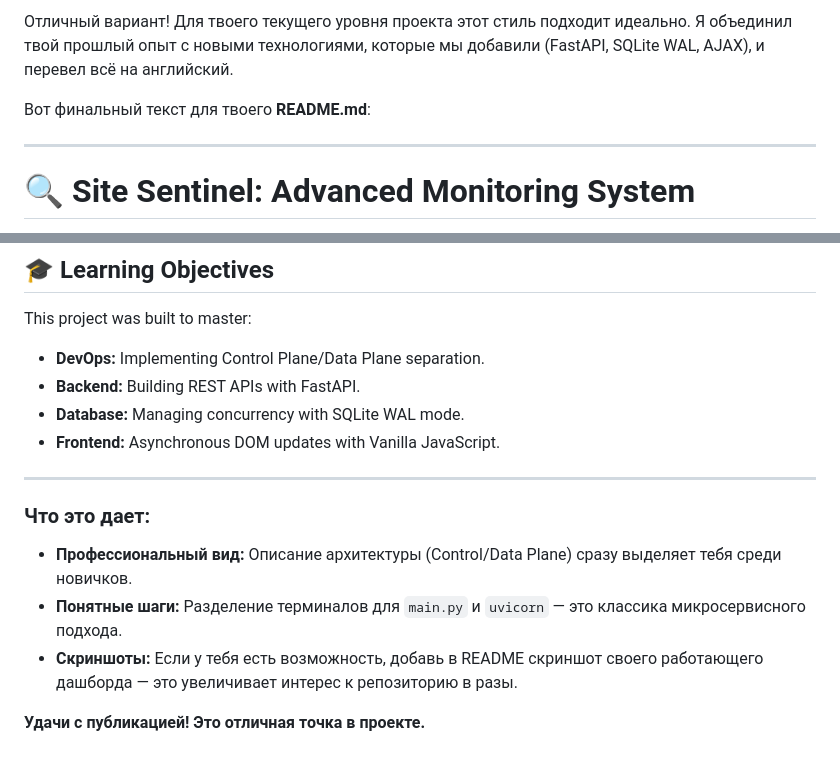
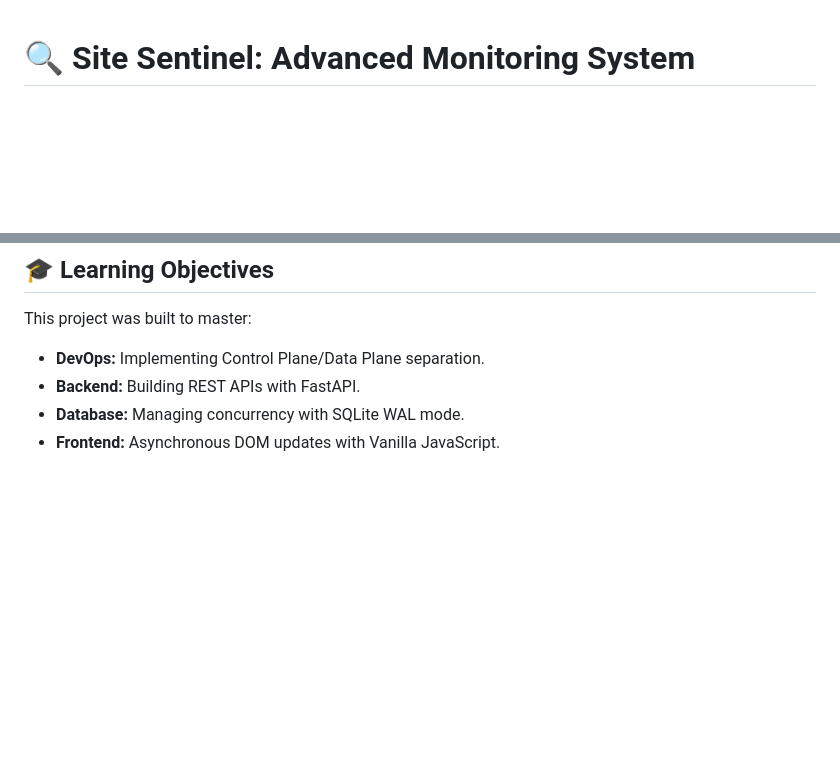
Before and after one commit to bravoxx6/site_checker, a Markdown page: README.md, 2 parts joined by grey strips. Rendered like a GitHub page; blank space fills up the shorter version.

Commit message:
Update README.md with English content and remove old text
Removed outdated Russian text and added English content to README.

```diff
--- a/README.md
+++ b/README.md
@@ -1,9 +1,3 @@
-Отличный вариант! Для твоего текущего уровня проекта этот стиль подходит идеально. Я объединил твой прошлый опыт с новыми технологиями, которые мы добавили (FastAPI, SQLite WAL, AJAX), и перевел всё на английский.
-
-Вот финальный текст для твоего **README.md**:
-
----
-
 # 🔍 Site Sentinel: Advanced Monitoring System
 
 A robust Python-based monitoring solution that tracks website availability, response times, and open ports. It features a real-time web dashboard and sends instant Telegram alerts if a service fails.
@@ -124,13 +118,3 @@ This project was built to master:
 * **Backend:** Building REST APIs with FastAPI.
 * **Database:** Managing concurrency with SQLite WAL mode.
 * **Frontend:** Asynchronous DOM updates with Vanilla JavaScript.
-
----
-
-### Что это дает:
-
-* **Профессиональный вид:** Описание архитектуры (Control/Data Plane) сразу выделяет тебя среди новичков.
-* **Понятные шаги:** Разделение терминалов для `main.py` и `uvicorn` — это классика микросервисного подхода.
-* **Скриншоты:** Если у тебя есть возможность, добавь в README скриншот своего работающего дашборда — это увеличивает интерес к репозиторию в разы.
-
-**Удачи с публикацией! Это отличная точка в проекте.**
```
